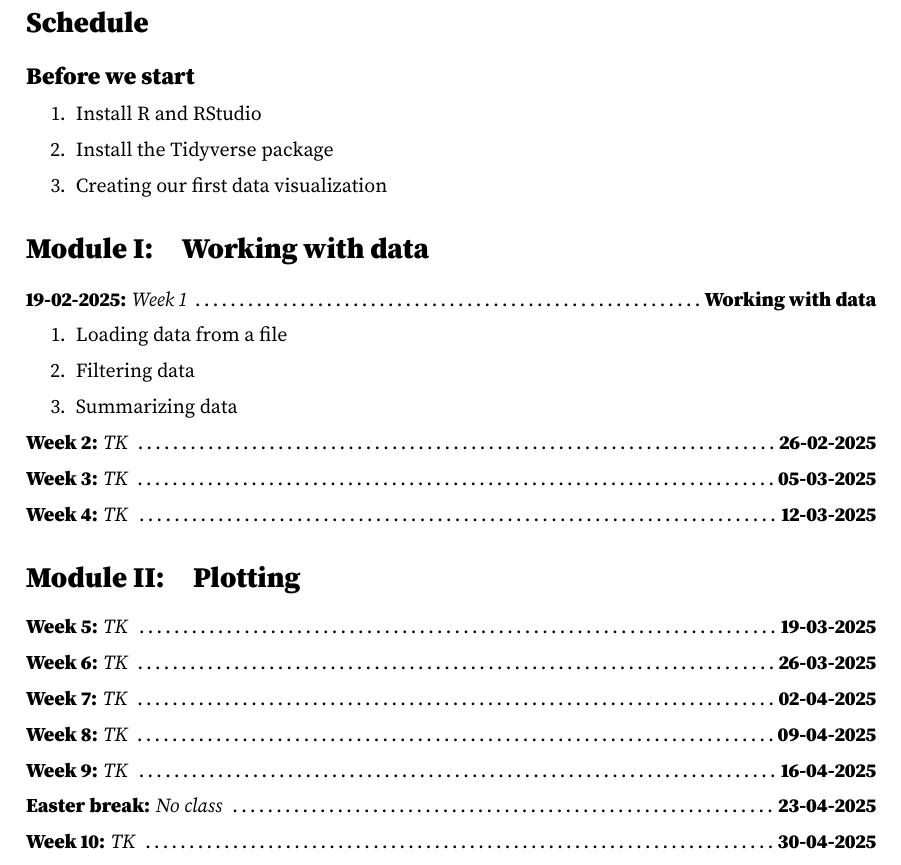
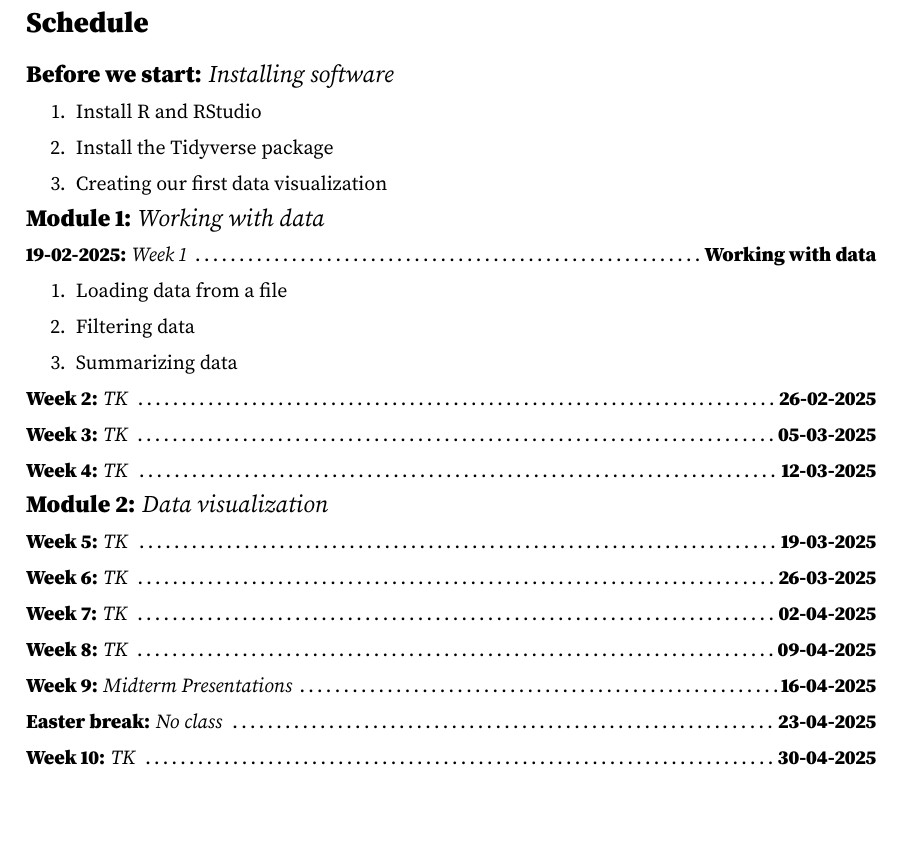
Before and after one commit to morleyjamesweston/data_viz_class_spring_2025, a LaTeX document (syllabus/main.tex): part of page 2 of 2, cut so that both start at the same text, the shorter picture padded with empty space. Compiled offline with pdfLaTeX.

Commit message:
Midterm + Final

```diff
--- a/syllabus/main.tex
+++ b/syllabus/main.tex
@@ -26,6 +26,12 @@
     \begin{center}
         \textbf{#1:} \textit{#2} \dotfill \textbf{#3}
     \end{center}
+}
+
+\newcommand{\module}[2]{
+    \large
+    \textbf{#1:} \textit{#2}
+    \normalsize
 }
 
 % \onehalfspacing
@@ -73,14 +79,14 @@ TODO
 
 \section*{Schedule}
 
-\subsection*{Before we start}
+\module{Before we start}{Installing software}
 \begin{enumerate}
     \item Install R and RStudio
     \item Install the Tidyverse package
     \item Creating our first data visualization
 \end{enumerate}
 
-\section{Working with data}
+\module{Module 1}{Working with data}
 
 \week{19-02-2025}{Week 1}{Working with data}
 
@@ -93,14 +99,14 @@ TODO
 \week{Week 2}{TK}{26-02-2025}
 \week{Week 3}{TK}{05-03-2025}
 \week{Week 4}{TK}{12-03-2025}
-\section{Plotting}
-
+\module{Module 2}{Data visualization}
 \week{Week 5}{TK}{19-03-2025}
 \week{Week 6}{TK}{26-03-2025}
 \week{Week 7}{TK}{02-04-2025}
 \week{Week 8}{TK}{09-04-2025}
-\week{Week 9}{TK}{16-04-2025}
+\week{Week 9}{Midterm Presentations}{16-04-2025}
 \week{Easter break}{No class}{23-04-2025}
+
 \week{Week 10}{TK}{30-04-2025}
 \week{Week 11}{TK}{07-05-2025}
 \week{Week 12}{TK}{14-05-2025}
```
